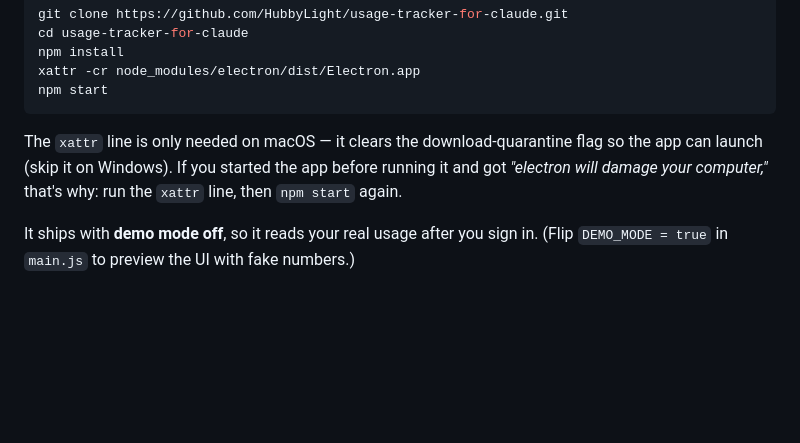
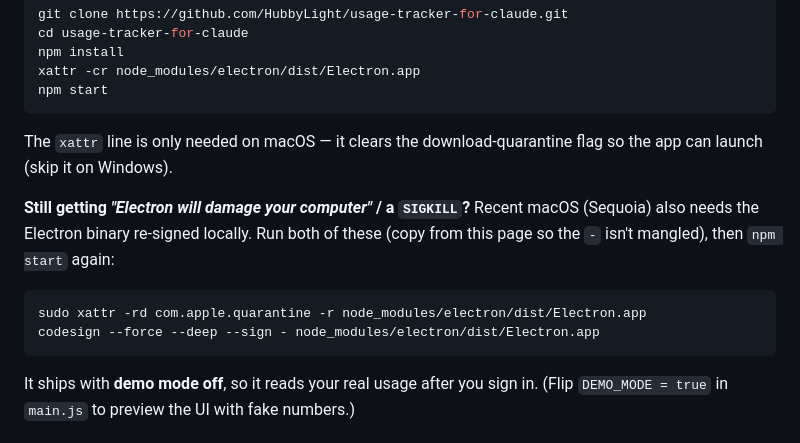
Before and after one commit to HubbyLight/usage-tracker-for-claude, a Markdown page: README.md, the part around the change. GitHub-like rendering; blank space fills up the shorter version.

Commit message:
macOS: add local re-sign step for Sequoia's SIGKILL on the Electron binary
Clearing quarantine isn't enough on recent macOS — the Electron binary must be
re-signed locally (codesign --sign -). Document the sudo-unquarantine +
re-sign, to be copied from the rendered page.

Co-Authored-By: Claude Fable 5 <noreply@anthropic.com>

````diff
--- a/README.md
+++ b/README.md
@@ -107,9 +107,16 @@ npm start
 ```
 
 The `xattr` line is only needed on macOS — it clears the download-quarantine
-flag so the app can launch (skip it on Windows). If you started the app before
-running it and got _"electron will damage your computer,"_ that's why: run the
-`xattr` line, then `npm start` again.
+flag so the app can launch (skip it on Windows).
+
+**Still getting _"Electron will damage your computer"_ / a `SIGKILL`?** Recent
+macOS (Sequoia) also needs the Electron binary re-signed locally. Run both of
+these (copy from this page so the `-` isn't mangled), then `npm start` again:
+
+```bash
+sudo xattr -rd com.apple.quarantine -r node_modules/electron/dist/Electron.app
+codesign --force --deep --sign - node_modules/electron/dist/Electron.app
+```
 
 It ships with **demo mode off**, so it reads your real usage after you sign in.
 (Flip `DEMO_MODE = true` in `main.js` to preview the UI with fake numbers.)
````
